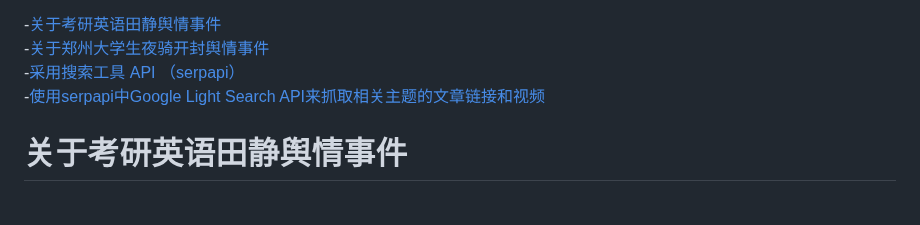
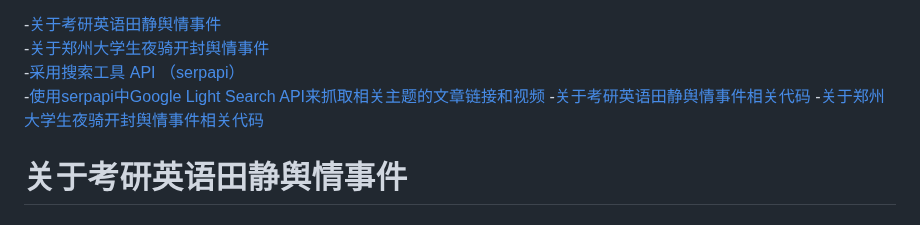
Before and after one commit to TheAlps10/rp, a Markdown page: assignment2.md, the part around one of its changes. GitHub-like rendering.

```diff
--- a/assignment2.md
+++ b/assignment2.md
@@ -5,7 +5,8 @@
 -[关于郑州大学生夜骑开封舆情事件](#关于郑州大学生夜骑开封舆情事件)<br>
 -[采用搜索工具 API （serpapi）](#采用搜索工具API（serpapi）)<br>
 -[使用serpapi中Google Light Search API来抓取相关主题的文章链接和视频](#使用serpapi中GoogleLightSearchAPI来抓取相关主题的文章链接和视频)
-
+-[关于考研英语田静舆情事件相关代码](#关于考研英语田静舆情事件相关代码)
+-[关于郑州大学生夜骑开封舆情事件相关代码](关于郑州大学生夜骑开封舆情事件相关代码)
 
 
 # 关于考研英语田静舆情事件
```
Also changed, not shown: other parts of assignment2.md (+2 -1 lines).
